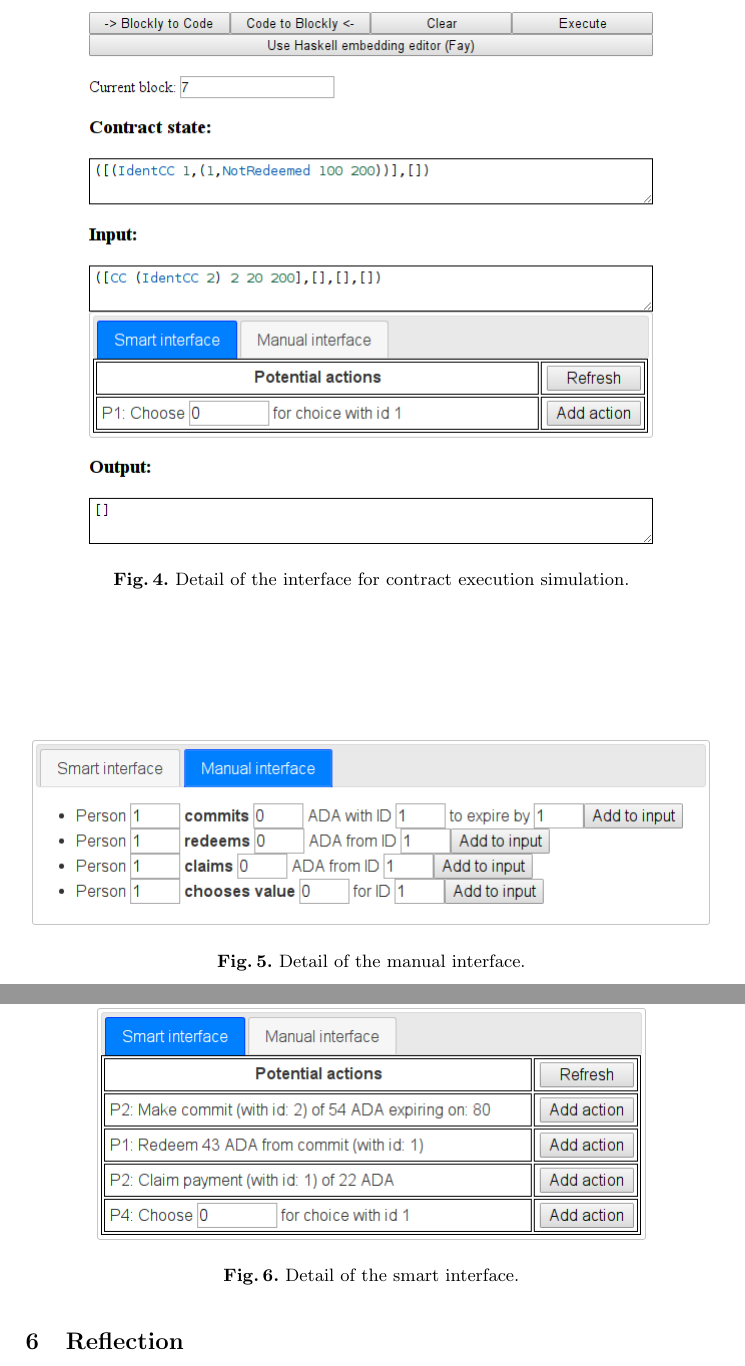
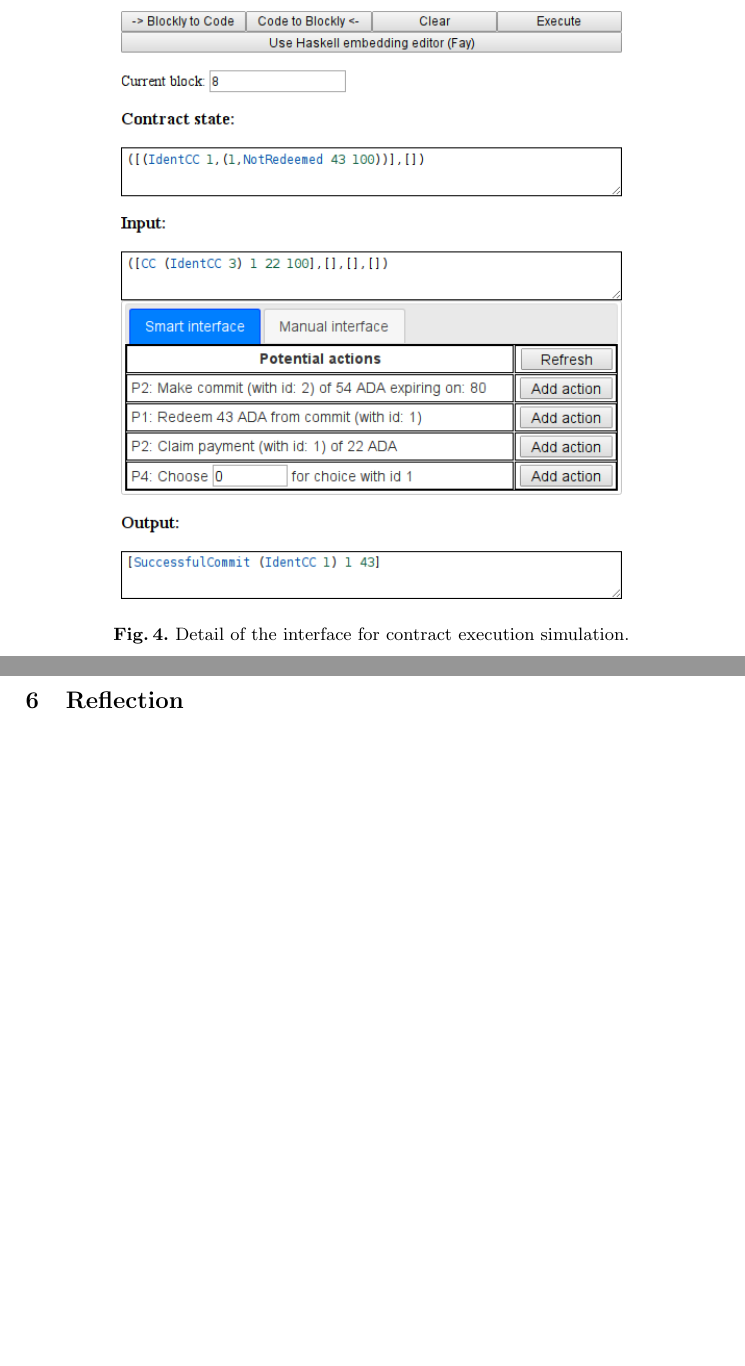
Before and after one commit to input-output-hk/marlowe, a LaTeX thesis (tex/paper.tex): two parts of pages 17 and 18 of 24, joined at a grey line, cut so that both start at the same text, the shorter picture padded with empty space. Compiled offline with pdfLaTeX.

Commit message:
Pack together screenshots of Meadow

```diff
--- a/tex/paper.tex
+++ b/tex/paper.tex
@@ -917,7 +917,7 @@ the state of the contract, the current inputs, and the outputs from
 last block.
 
 \begin{figure}
-\centering{}\includegraphics[scale=0.5]{pix/detail2}\caption{\label{fig:detail-of-interface}Detail of the interface for
+\centering{}\includegraphics[scale=0.52]{pix/detail}\caption{\label{fig:detail-of-interface}Detail of the interface for
 contract
 execution simulation.}
 \end{figure}
@@ -934,17 +933,17 @@ current inputs, state of the contract, block number, and remaining
 contract; and it provides them in a table with most of the parameters
 already filled in.
 \end{itemize}
-\begin{figure}
-\begin{centering}
-\includegraphics[scale=0.5]{pix/detail3}
-\par\end{centering}
-\caption{\label{fig:detail-of-manual-interface}Detail of the manual interface.}
-\end{figure}
+%\begin{figure}
+%\begin{centering}
+%\includegraphics[scale=0.5]{pix/detail3}
+%\par\end{centering}
+%\caption{\label{fig:detail-of-manual-interface}Detail of the manual interface.}
+%\end{figure}
 
-\begin{figure}
-\centering{}\includegraphics[scale=0.5]{pix/detail4}\caption{\label{fig:detail-of-smart-interface}Detail of the smart
-interface.}
-\end{figure}
+%\begin{figure}
+%\centering{}\includegraphics[scale=0.5]{pix/detail4}\caption{\label{fig:detail-of-smart-interface}Detail of the smart
+%interface.}
+%\end{figure}
 
 The smart interface is usually more convenient to use than the manual
 interface since the later provides between 3 and 4 fields for each
```
Also changed, not shown: tex/pix/detail.png (added), tex/pix/detail1.png (deleted), tex/pix/detail2.png (deleted), tex/pix/detail3.png (deleted), tex/pix/detail4.png (deleted), tex/pix/embedded.png (deleted), tex/paper.tex (5 more changed lines).
